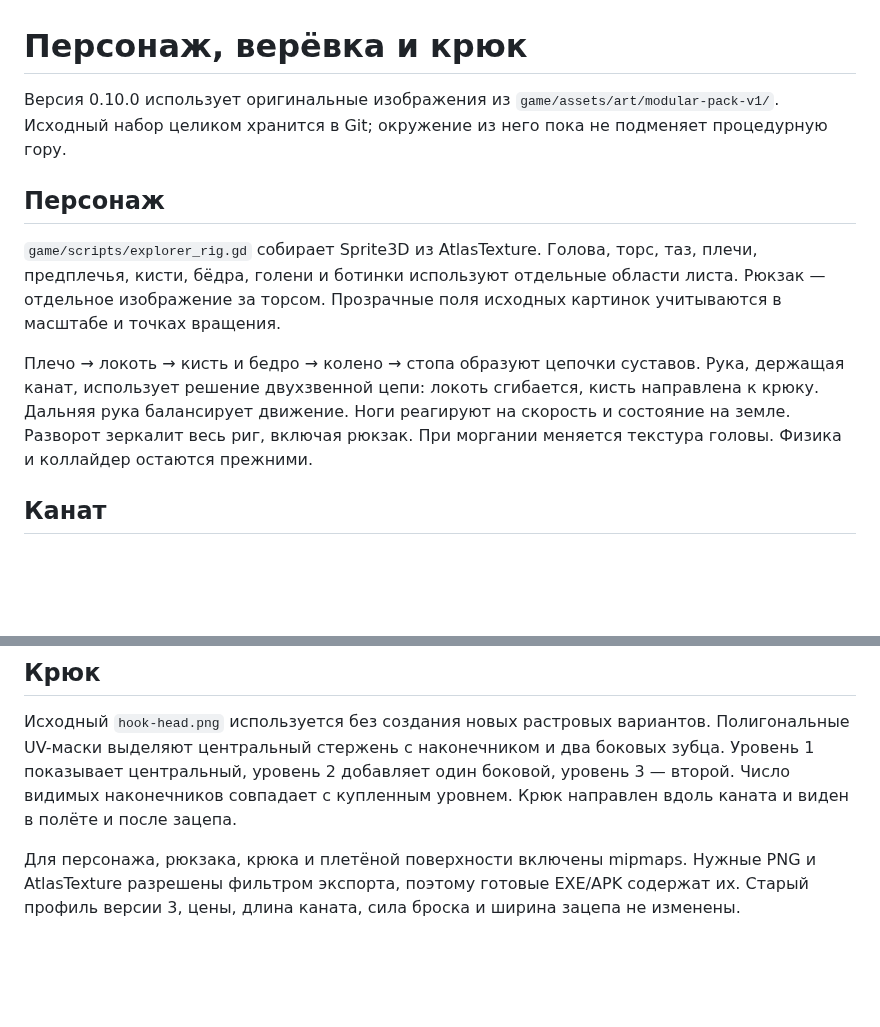
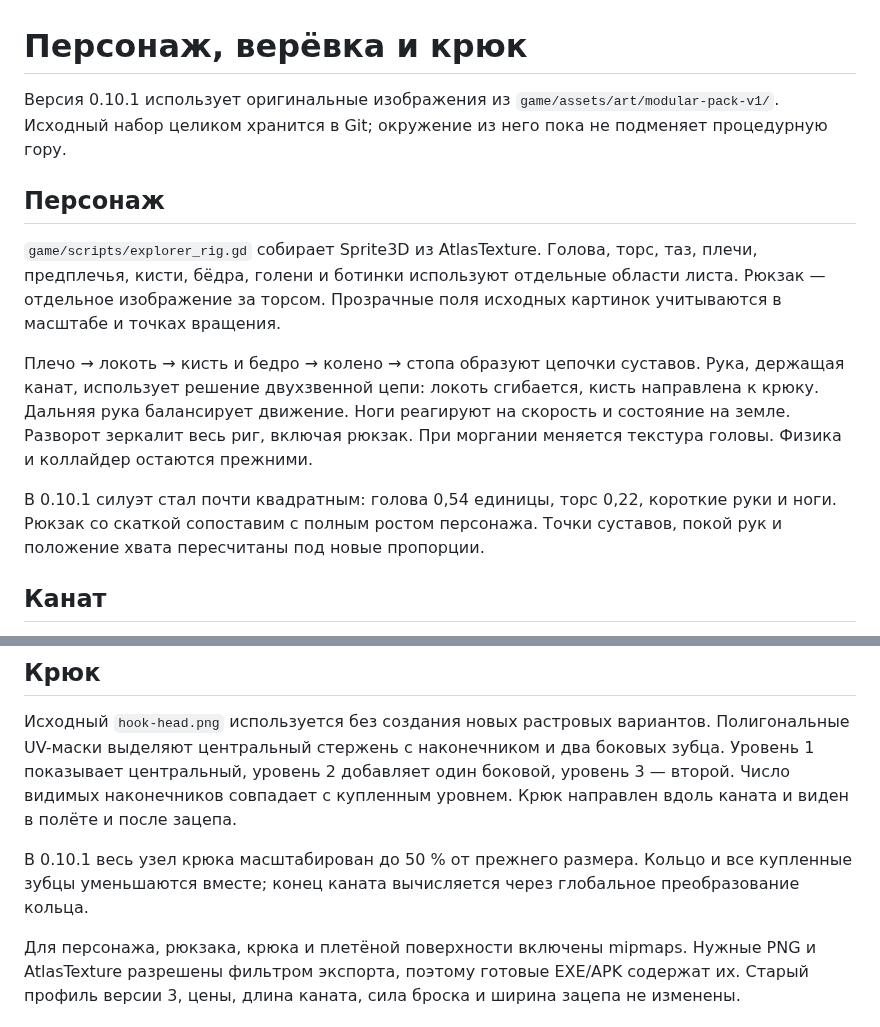
Before and after one commit to DrShapaya/last-hook, a Markdown page: docs/MODELS.md, 2 parts joined by grey strips. Rendered like a GitHub page; blank space fills up the shorter version.

```diff
--- a/docs/MODELS.md
+++ b/docs/MODELS.md
@@ -1,12 +1,14 @@
 # Персонаж, верёвка и крюк
 
-Версия 0.10.0 использует оригинальные изображения из `game/assets/art/modular-pack-v1/`. Исходный набор целиком хранится в Git; окружение из него пока не подменяет процедурную гору.
+Версия 0.10.1 использует оригинальные изображения из `game/assets/art/modular-pack-v1/`. Исходный набор целиком хранится в Git; окружение из него пока не подменяет процедурную гору.
 
 ## Персонаж
 
 `game/scripts/explorer_rig.gd` собирает Sprite3D из AtlasTexture. Голова, торс, таз, плечи, предплечья, кисти, бёдра, голени и ботинки используют отдельные области листа. Рюкзак — отдельное изображение за торсом. Прозрачные поля исходных картинок учитываются в масштабе и точках вращения.
 
 Плечо → локоть → кисть и бедро → колено → стопа образуют цепочки суставов. Рука, держащая канат, использует решение двухзвенной цепи: локоть сгибается, кисть направлена к крюку. Дальняя рука балансирует движение. Ноги реагируют на скорость и состояние на земле. Разворот зеркалит весь риг, включая рюкзак. При моргании меняется текстура головы. Физика и коллайдер остаются прежними.
+
+В 0.10.1 силуэт стал почти квадратным: голова 0,54 единицы, торс 0,22, короткие руки и ноги. Рюкзак со скаткой сопоставим с полным ростом персонажа. Точки суставов, покой рук и положение хвата пересчитаны под новые пропорции.
 
 ## Канат
 
@@ -18,6 +20,8 @@
 
 Исходный `hook-head.png` используется без создания новых растровых вариантов. Полигональные UV-маски выделяют центральный стержень с наконечником и два боковых зубца. Уровень 1 показывает центральный, уровень 2 добавляет один боковой, уровень 3 — второй. Число видимых наконечников совпадает с купленным уровнем. Крюк направлен вдоль каната и виден в полёте и после зацепа.
 
+В 0.10.1 весь узел крюка масштабирован до 50 % от прежнего размера. Кольцо и все купленные зубцы уменьшаются вместе; конец каната вычисляется через глобальное преобразование кольца.
+
 Для персонажа, рюкзака, крюка и плетёной поверхности включены mipmaps. Нужные PNG и AtlasTexture разрешены фильтром экспорта, поэтому готовые EXE/APK содержат их. Старый профиль версии 3, цены, длина каната, сила броска и ширина зацепа не изменены.
 
 ## Проверка
```
Also changed, not shown: 07_prototype_status.md (+6 -2 lines), README.md (+6 -1 lines), docs/screenshots/equipment-left-two.png, docs/screenshots/equipment.png, docs/screenshots/flight-one.png, docs/screenshots/gameplay-phone.png, 4 other files.
